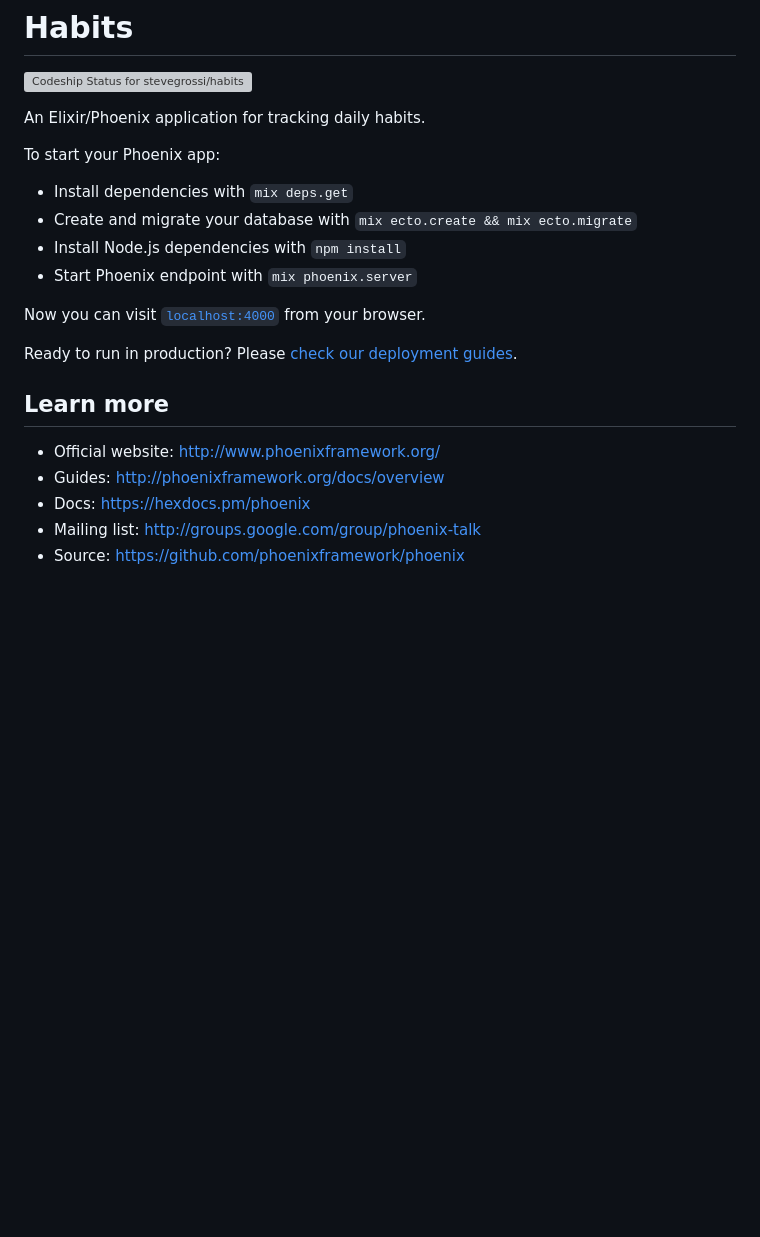
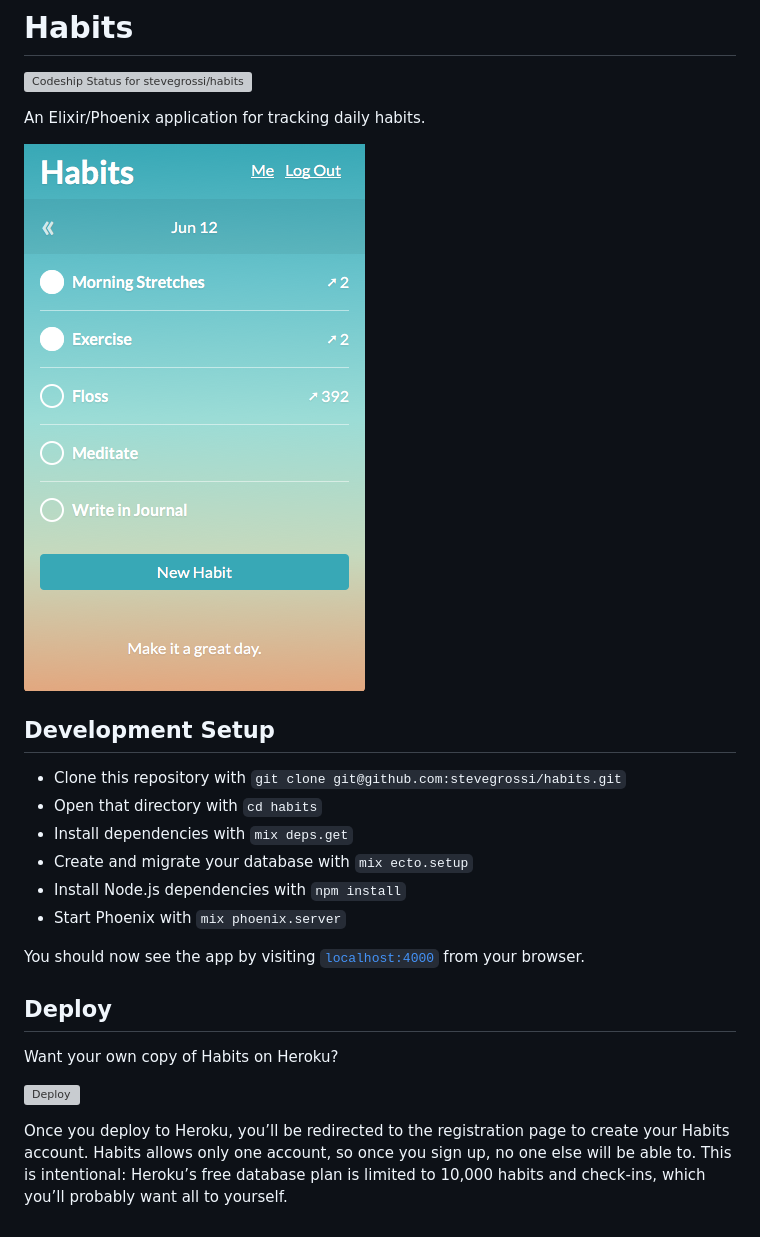
Before and after one commit to stevegrossi/habits, a Markdown page: README.md, the part around the change. GitHub-like rendering; pictures changed too: screenshot.png (added); blank space fills up the shorter version; grey boxes are pictures that could not be loaded.

Commit message:
Deploy to Heroku button

```diff
--- a/README.md
+++ b/README.md
@@ -4,21 +4,23 @@
 
 An Elixir/Phoenix application for tracking daily habits.
 
-To start your Phoenix app:
+![in-app screenshot](https://raw.githubusercontent.com/stevegrossi/habits/master/screenshot.png)
 
-  * Install dependencies with `mix deps.get`
-  * Create and migrate your database with `mix ecto.create && mix ecto.migrate`
-  * Install Node.js dependencies with `npm install`
-  * Start Phoenix endpoint with `mix phoenix.server`
+## Development Setup
 
-Now you can visit [`localhost:4000`](http://localhost:4000) from your browser.
+- Clone this repository with `git clone git@github.com:stevegrossi/habits.git`
+- Open that directory with `cd habits`
+- Install dependencies with `mix deps.get`
+- Create and migrate your database with `mix ecto.setup`
+- Install Node.js dependencies with `npm install`
+- Start Phoenix with `mix phoenix.server`
 
-Ready to run in production? Please [check our deployment guides](http://www.phoenixframework.org/docs/deployment).
+You should now see the app by visiting [`localhost:4000`](http://localhost:4000) from your browser.
 
-## Learn more
+## Deploy
 
-  * Official website: http://www.phoenixframework.org/
-  * Guides: http://phoenixframework.org/docs/overview
-  * Docs: https://hexdocs.pm/phoenix
-  * Mailing list: http://groups.google.com/group/phoenix-talk
-  * Source: https://github.com/phoenixframework/phoenix
+Want your own copy of Habits on Heroku?
+
+[![Deploy](https://www.herokucdn.com/deploy/button.svg)](https://heroku.com/deploy?template=https://github.com/stevegrossi/habits)
+
+Once you deploy to Heroku, you’ll be redirected to the registration page to create your Habits account. Habits allows only one account, so once you sign up, no one else will be able to. This is intentional: Heroku’s free database plan is limited to 10,000 habits and check-ins, which you’ll probably want all to yourself.
```
Also changed, not shown: logo.png (added), 1 other file.
